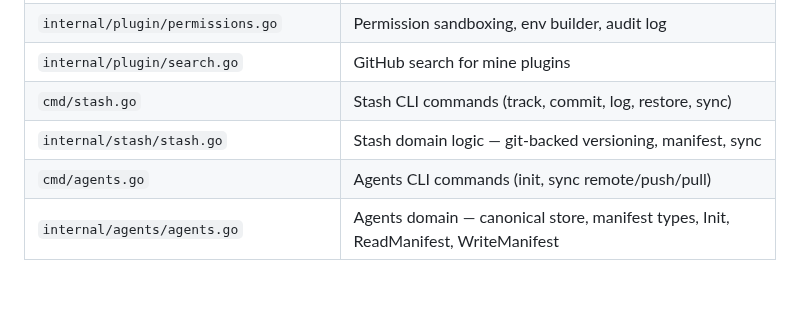
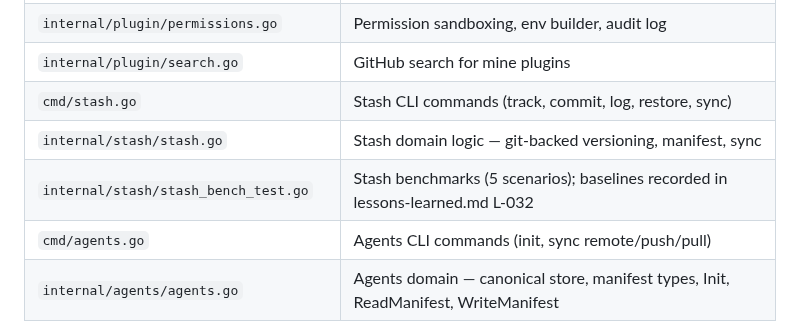
Before and after one commit to rnwolfe/mine, a Markdown page: docs/internal/key-files.md, the part around the change. Drawn GitHub-style; blank space fills up the shorter version.

```diff
--- a/docs/internal/key-files.md
+++ b/docs/internal/key-files.md
@@ -27,6 +27,7 @@
 | `internal/plugin/search.go` | GitHub search for mine plugins |
 | `cmd/stash.go` | Stash CLI commands (track, commit, log, restore, sync) |
 | `internal/stash/stash.go` | Stash domain logic — git-backed versioning, manifest, sync |
+| `internal/stash/stash_bench_test.go` | Stash benchmarks (5 scenarios); baselines recorded in lessons-learned.md L-032 |
 | `cmd/agents.go` | Agents CLI commands (init, sync remote/push/pull) |
 | `internal/agents/agents.go` | Agents domain — canonical store, manifest types, Init, ReadManifest, WriteManifest |
 | `internal/agents/git.go` | Agents git operations — InitGitRepo, Commit, Log |
```
Also changed, not shown: docs/internal/lessons-learned.md (+18 -0 lines).
